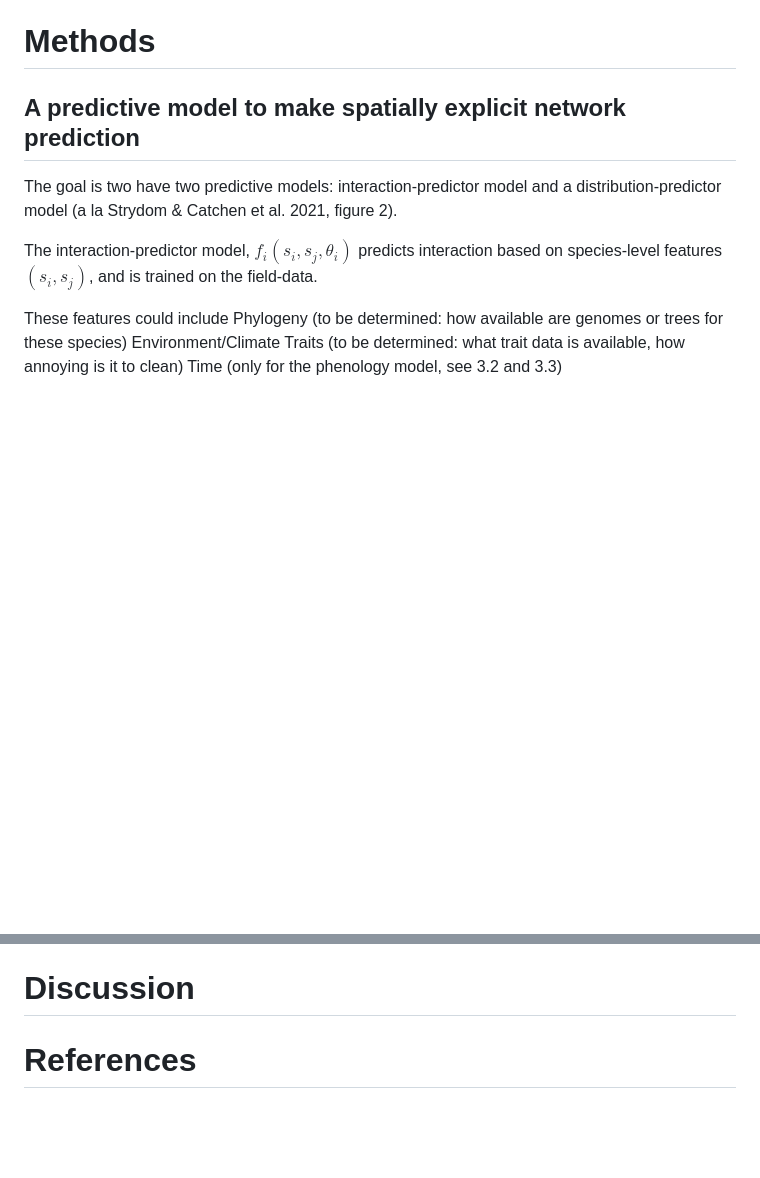
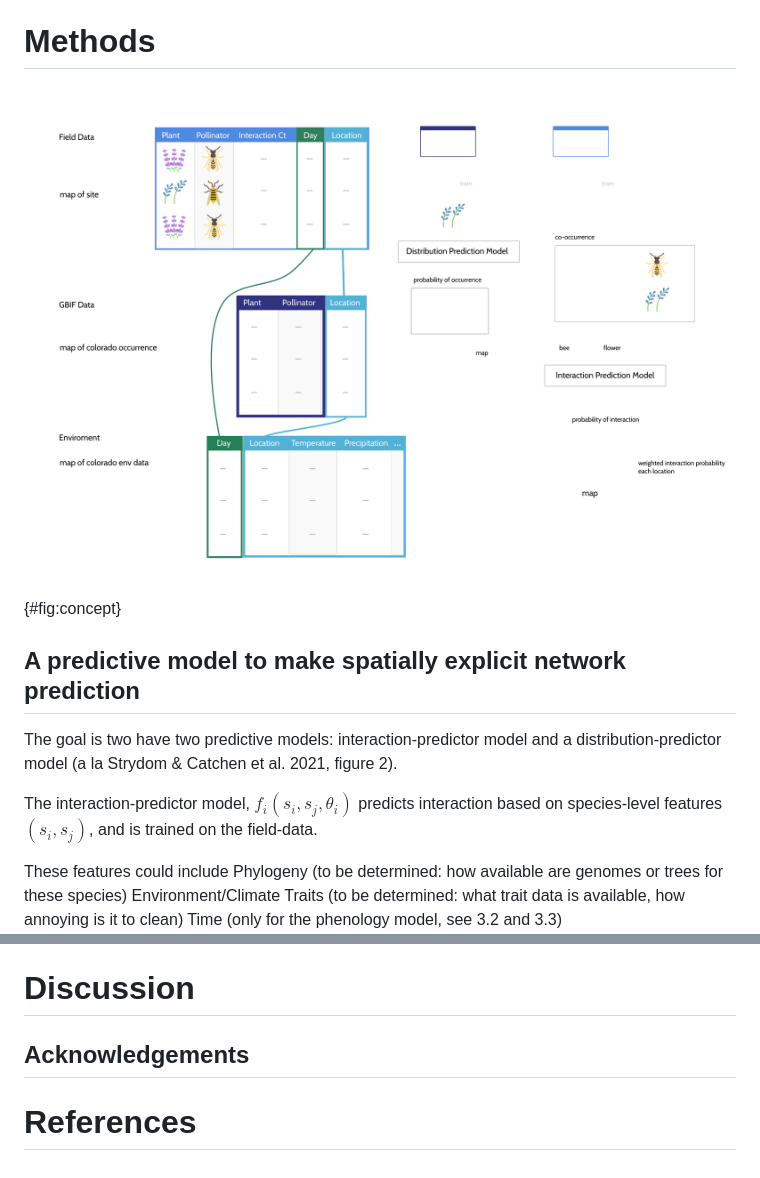
Before and after one commit to gottacatchenall/ms_bumblebees, a Markdown page: README.md, 2 parts joined by grey strips. Drawn GitHub-style; pictures changed too: figures/concept.png (added); blank space fills up the shorter version.

Commit message:
up

```diff
--- a/README.md
+++ b/README.md
@@ -35,6 +35,8 @@ aren’t present in field data. As a result validation can only be done on
 interactions for which both species appear in field data.
 
 # Methods
+
+![todo](./figures/concept.png){#fig:concept}
 
 ## A predictive model to make spatially explicit network prediction
 
@@ -94,4 +96,8 @@ overlap from spatial component.
 
 # Discussion
 
+
+## Acknowledgements
+
+
 # References
```
Also changed, not shown: 1 other file.
